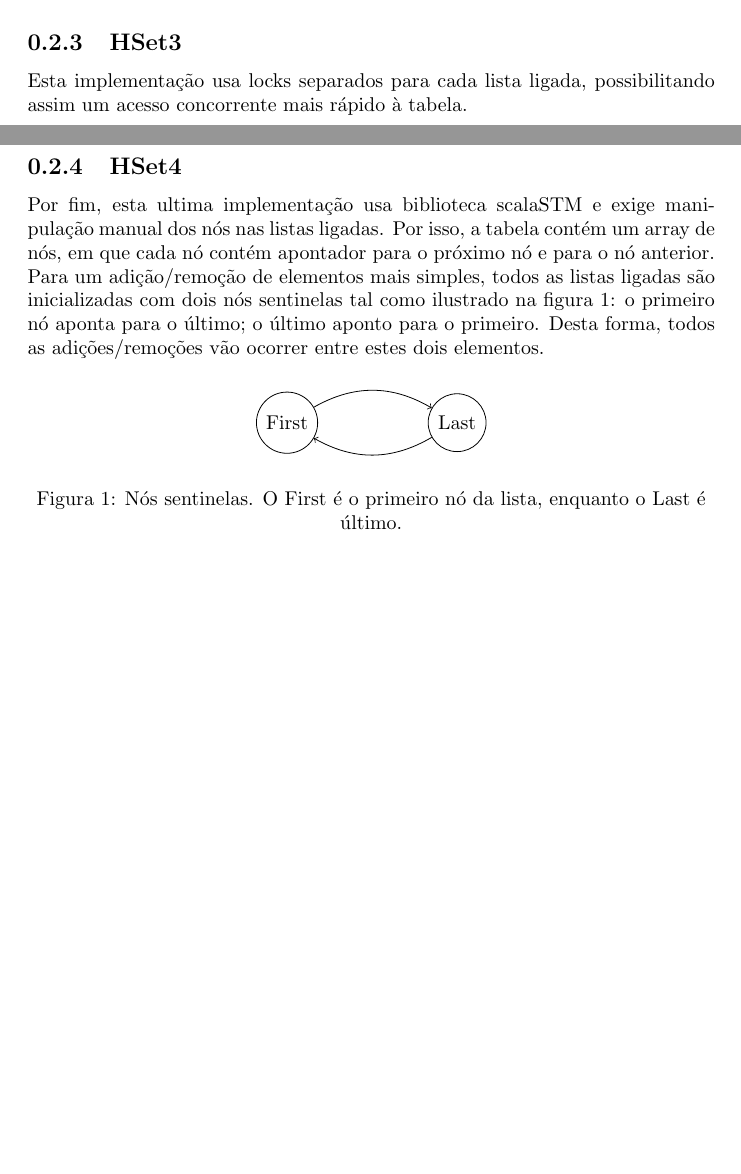
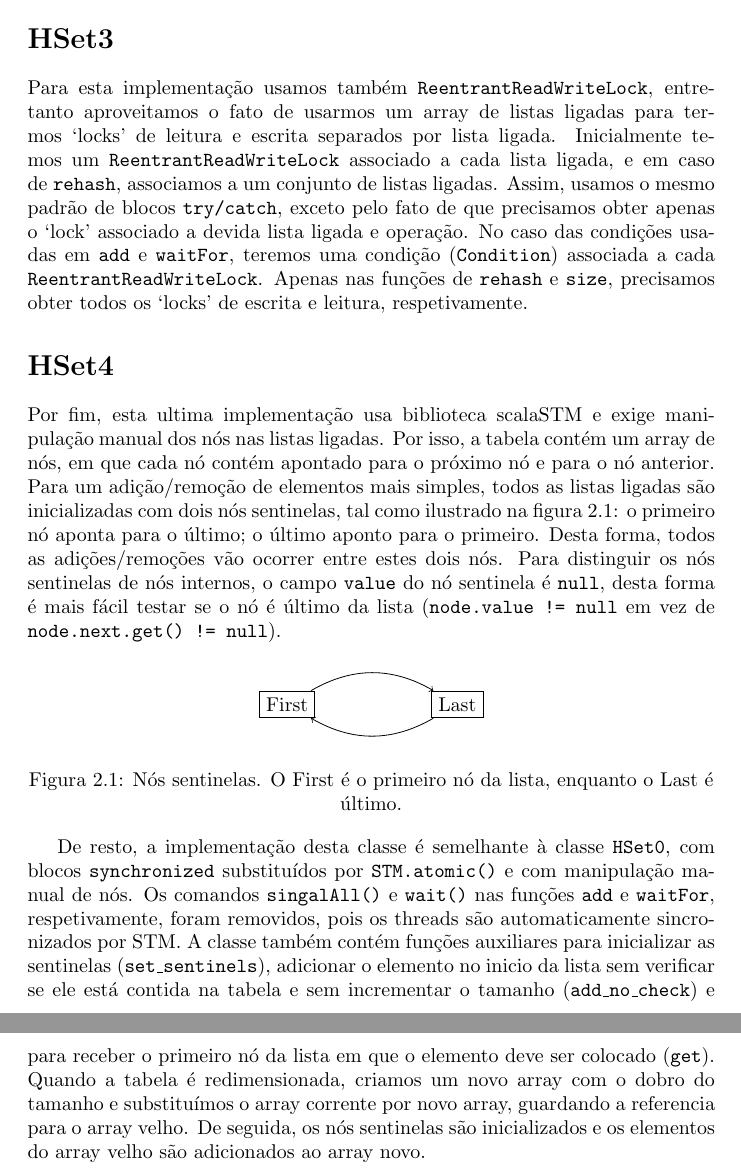
Before and after one commit to mrmurilo75/Concurrent-programming-project, a LaTeX document (main.tex): two parts of pages 3 and 4 of 4 before the commit and two parts of pages 5 and 6 of 7 after it, joined at a grey line, cut so that both start at the same text, the shorter picture padded with empty space. Compiled offline with pdfLaTeX.

Commit message:
finish report

```diff
--- a/main.tex
+++ b/main.tex
@@ -3,8 +3,12 @@
 \usepackage[utf8]{inputenc}
 \usepackage[portuguese]{babel}
 \usepackage{tikz}
+\usepackage{titlesec}
 
-\title{Trabalho nº 2 de Programação Concorrente:\\Tabelas de dispersão}
+\titleformat{\chapter}{}{}{0em}{\bf\Huge}
+\setcounter{secnumdepth}{0}
+
+\title{Trabalho 2 de Programação Concorrente:\\Tabelas de dispersão}
 \author{Murilo Rosa (up201900689)\\Nazar Berbeka (up201907148)}
 \date{Junho 2022}
 
@@ -37,16 +40,17 @@ Esta implementação usa \texttt{ReentrantLock} e condições (\texttt{Condition
-Tal como \texttt{HSet1}, esta implementação usa \texttt{ReentrantLock} e condições. mas já usando locks de escrita e leitura separados.
+\section{HSet2}
+    Tal como \texttt{HSet1}, esta implementação usa a classe \texttt{ReentrantReadWriteLock}, que é similar a \texttt{ReentrantLock} mas com `locks' de leitura (\texttt{ReadLock}) e escrita (\texttt{WriteLock}) separados. No caso da condição nas funções \texttt{add} e \texttt{waitFor} continuamos a usar \texttt{Condition}, que são compatíveis com \texttt{WriteLock}. A vantagem nessa implementação deve-se ao fato de permitirmos múltiplos acessos paralelos nos `locks' de leitura. Por isso, usamos o `lock' de escrita apenas onde necessário, nomeadamente em \texttt{add}, \texttt{remove}, \texttt{waitFor} e \texttt{rehash}. Para além disso, seguimos o mesmo padrão de adquirir o `lock' e processar os dados dentro de um bloco \texttt{try/catch}.
 
-\subsection{HSet3}
-Esta implementação usa locks separados para cada lista ligada, possibilitando assim um acesso concorrente mais rápido à tabela.
+\section{HSet3}
+Para esta implementação usamos também \texttt{ReentrantReadWriteLock}, entretanto aproveitamos o fato de usarmos um array de listas ligadas para termos `locks' de leitura e escrita separados por lista ligada. Inicialmente temos um \texttt{ReentrantReadWriteLock} associado a cada lista ligada, e em caso de \texttt{rehash}, associamos a um conjunto de listas ligadas. Assim, usamos o mesmo padrão de blocos \texttt{try/catch}, exceto pelo fato de que precisamos obter apenas o `lock' associado a devida lista ligada e operação. No caso das condições usadas em \texttt{add} e \texttt{waitFor}, teremos uma condição (\texttt{Condition}) associada a cada \texttt{ReentrantReadWriteLock}. Apenas nas funções de \texttt{rehash} e \texttt{size}, precisamos obter todos os `locks' de escrita e leitura, respetivamente.
 
-\subsection{HSet4}
-Por fim, esta ultima implementação usa biblioteca scalaSTM e exige manipulação manual dos nós nas listas ligadas. Por isso, a tabela contém um array de nós, em que cada nó contém apontador para o próximo nó e para o nó anterior. Para um adição/remoção de elementos mais simples, todos as listas ligadas são inicializadas com dois nós sentinelas tal como ilustrado na figura \ref{sentinels}: o primeiro nó aponta para o último; o último aponto para o primeiro. Desta forma, todos as adições/remoções vão ocorrer entre estes dois elementos.
+\section{HSet4}
+Por fim, esta ultima implementação usa biblioteca scalaSTM e exige manipulação manual dos nós nas listas ligadas. Por isso, a tabela contém um array de nós, em que cada nó contém apontado para o próximo nó e para o nó anterior. Para um adição/remoção de elementos mais simples, todos as listas ligadas são inicializadas com dois nós sentinelas, tal como ilustrado na figura \ref{sentinels}: o primeiro nó aponta para o último; o último aponto para o primeiro. Desta forma, todos as adições/remoções vão ocorrer entre estes dois nós. Para distinguir os nós sentinelas de nós internos, o campo \texttt{value} do nó sentinela é \texttt{null}, desta forma é mais fácil testar se o nó é último da lista (\texttt{node.value != null} em vez de \texttt{node.next.get() != null}).
 
 \begin{figure}[!h]
   \centering
   \begin{tikzpicture}
-    \node[shape=circle,draw=black] (First) at (0,0) {First};
-    \node[shape=circle,draw=black] (Last) at (3,0) {Last};
+    \node[shape=rectangle,draw=black] (First) at (0,0) {First};
+    \node[shape=rectangle,draw=black] (Last) at (3,0) {Last};
 
     \path [->](First) edge[bend left] node {} (Last);
     \path [->](Last) edge[bend left] node {} (First);
@@ -55,7 +59,9 @@ Por fim, esta ultima implementação usa biblioteca scalaSTM e exige manipulaç
   \label{sentinels}
 \end{figure}
 
-\section{Conclusão}
-Neste trabalho conseguimos com sucesso implementar as quatro tabelas de dispersão com toda a funcionalidade pedida.
+De resto, a implementação desta classe é semelhante à classe \texttt{HSet0}, com blocos \texttt{synchronized} substituídos por \texttt{STM.atomic()} e com manipulação manual de nós. Os comandos \texttt{singalAll()} e \texttt{wait()} nas funções \texttt{add} e \texttt{waitFor}, respetivamente, foram removidos, pois os threads são automaticamente sincronizados por STM. A classe também contém funções auxiliares para inicializar as sentinelas (\texttt{set\_sentinels}), adicionar o elemento no inicio da lista sem verificar se ele está contida na tabela e sem incrementar o tamanho (\texttt{add\_no\_check}) e para receber o primeiro nó da lista em que o elemento deve ser colocado (\texttt{get}). Quando a tabela é redimensionada, criamos um novo array com o dobro do tamanho e substituímos o array corrente por novo array, guardando a referencia para o array velho. De seguida, os nós sentinelas são inicializados e os elementos do array velho são adicionados ao array novo.
+
+\chapter{Conclusão}
+Nesse trabalho conseguimos implementar as quatro tabelas de dispersão com todas as funcionalidades pedidas, com todas elas passando com sucesso os teste dados como medida.
 
 \end{document}
```
Also changed, not shown: concurrent_programming_project_2.pdf (added), main.tex (7 more changed lines).
